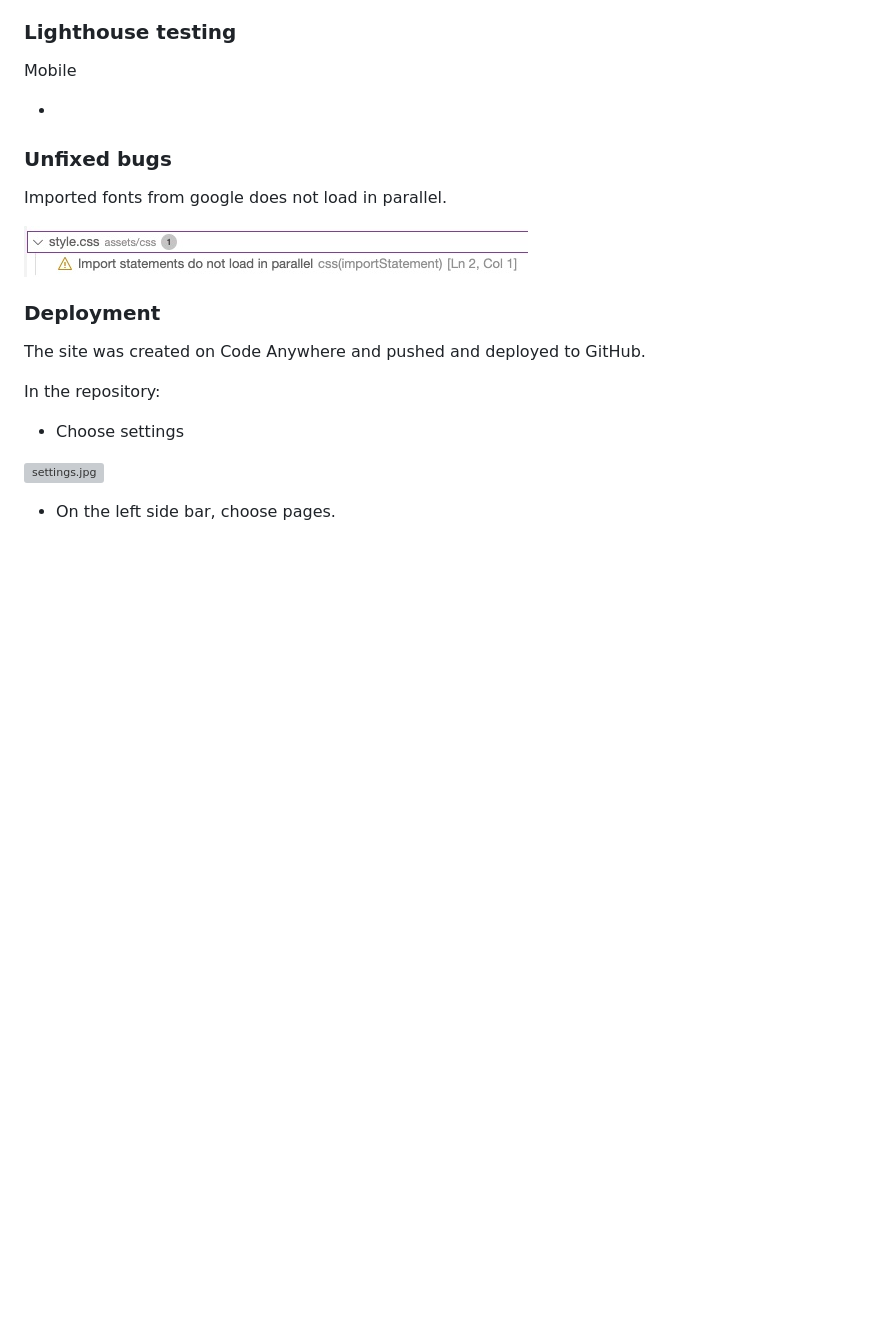
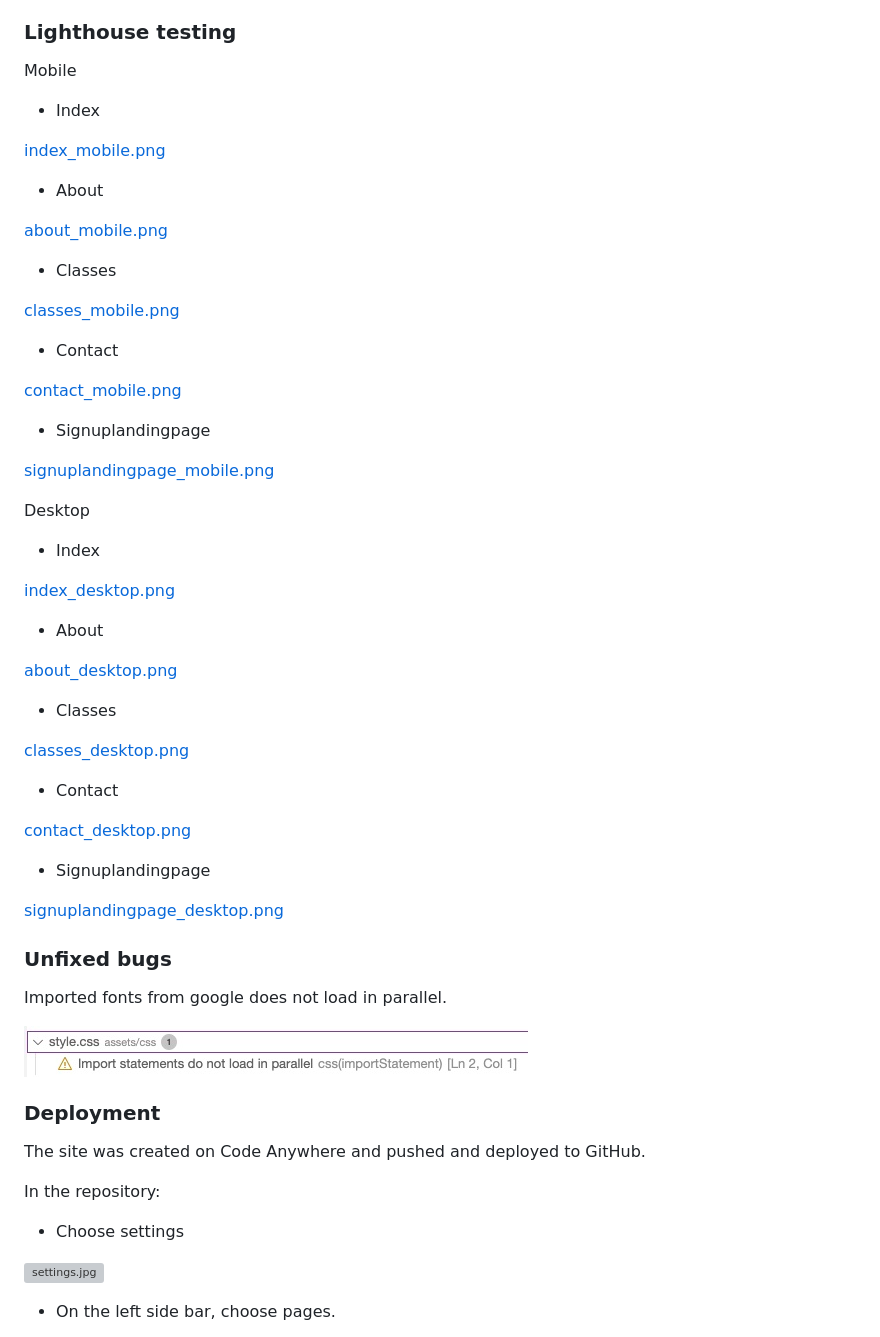
Before and after one commit to Malinchristina/p1breathbodyspirit, a Markdown page: README.md, the part around the change. GitHub-like rendering; blank space fills up the shorter version; grey boxes are pictures that could not be loaded.

Commit message:
Add lighthouse testing images to readme file

```diff
--- a/README.md
+++ b/README.md
@@ -146,7 +146,47 @@ Testing was also done in [WAVE](https://wave.webaim.org/ "wave")
 
 Mobile
 
-*
+* Index
+
+[index_mobile.png](docs/testing/index_mobile.png)
+
+* About
+
+[about_mobile.png](docs/testing/about_mobile.png)
+
+* Classes
+
+[classes_mobile.png](docs/testing/contact_mobile.png)
+
+* Contact
+
+[contact_mobile.png](docs/testing/contact_mobile.png)
+
+* Signuplandingpage
+
+[signuplandingpage_mobile.png](docs/testing/signuplandingpage_mobile.png)
+
+Desktop
+
+* Index
+
+[index_desktop.png](docs/testing/index_desktop.png)
+
+* About
+
+[about_desktop.png](docs/testing/about_desktop.png)
+
+* Classes
+
+[classes_desktop.png](docs/testing/classes_desktop.png)
+
+* Contact
+
+[contact_desktop.png](docs/testing/contact_desktop.png)
+
+* Signuplandingpage
+
+[signuplandingpage_desktop.png](docs/testing/signuplandingpage_desktop.png)
 
 ### Unfixed bugs
 
```
